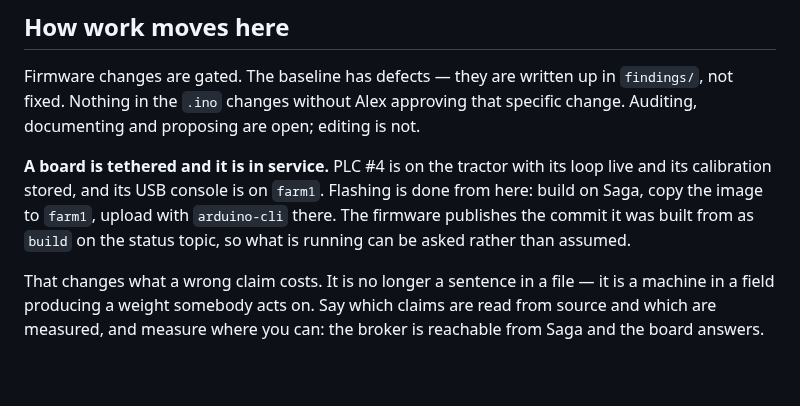
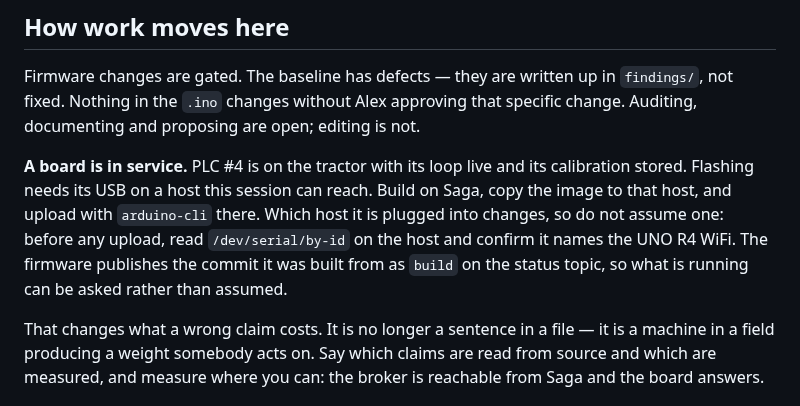
Before and after one commit to Alex-Pennington/ArduinoHydraulicScale, a Markdown page: CLAUDE.md, the part around the change. Drawn GitHub-style; blank space fills up the shorter version.

Commit message:
CLAUDE.md: stop naming farm1 as the board's USB host
Measured 2026-10-07: farm1's only serial device is a Seeed TRACKER L1, so the
line sent sessions to a host that does not have the board. Name the check
instead (/dev/serial/by-id on the host) rather than a location that changes.

Co-Authored-By: Claude Opus 5.5 <noreply@anthropic.com>
Claude-Session: https://claude.ai/code/session_01EKVHDzLPzuXfNQ3GwkJWEp

```diff
--- a/CLAUDE.md
+++ b/CLAUDE.md
@@ -37,11 +37,12 @@ Firmware changes are gated. The baseline has defects — they are written up in
 `findings/`, not fixed. Nothing in the `.ino` changes without Alex approving that
 specific change. Auditing, documenting and proposing are open; editing is not.
 
-**A board is tethered and it is in service.** PLC #4 is on the tractor with its loop live
-and its calibration stored, and its USB console is on `farm1`. Flashing is done from here:
-build on Saga, copy the image to `farm1`, upload with `arduino-cli` there. The firmware
-publishes the commit it was built from as `build` on the status topic, so what is running
-can be asked rather than assumed.
+**A board is in service.** PLC #4 is on the tractor with its loop live and its calibration
+stored. Flashing needs its USB on a host this session can reach. Build on Saga, copy the
+image to that host, and upload with `arduino-cli` there. Which host it is plugged into
+changes, so do not assume one: before any upload, read `/dev/serial/by-id` on the host and
+confirm it names the UNO R4 WiFi. The firmware publishes the commit it was built from as
+`build` on the status topic, so what is running can be asked rather than assumed.
 
 That changes what a wrong claim costs. It is no longer a sentence in a file — it is a
 machine in a field producing a weight somebody acts on. Say which claims are read from
```
